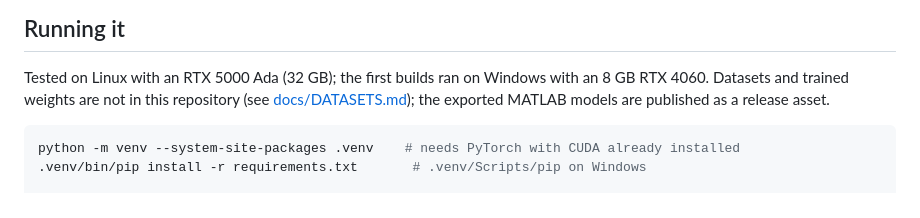
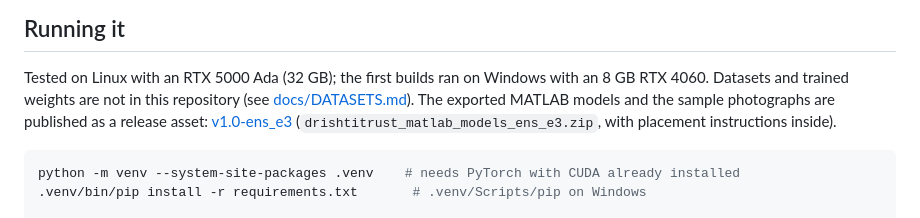
Before and after one commit to AbhijithSriram/diabetic-retinopathy-screening, a Markdown page: README.md, the part around the change. Drawn GitHub-style.

Commit message:
Link the MATLAB model release from the README

````diff
--- a/README.md
+++ b/README.md
@@ -107,8 +107,10 @@ to the grader and the reviewer; see [docs/LIMITATIONS.md](docs/LIMITATIONS.md).
 
 Tested on Linux with an RTX 5000 Ada (32 GB); the first builds ran on Windows
 with an 8 GB RTX 4060. Datasets and trained weights are not in this
-repository (see [docs/DATASETS.md](docs/DATASETS.md)); the exported MATLAB
-models are published as a release asset.
+repository (see [docs/DATASETS.md](docs/DATASETS.md)). The exported MATLAB
+models and the sample photographs are published as a release asset:
+[v1.0-ens_e3](../../releases/tag/v1.0-ens_e3) (`drishtitrust_matlab_models_ens_e3.zip`,
+with placement instructions inside).
 
 ```bash
 python -m venv --system-site-packages .venv    # needs PyTorch with CUDA already installed
````
